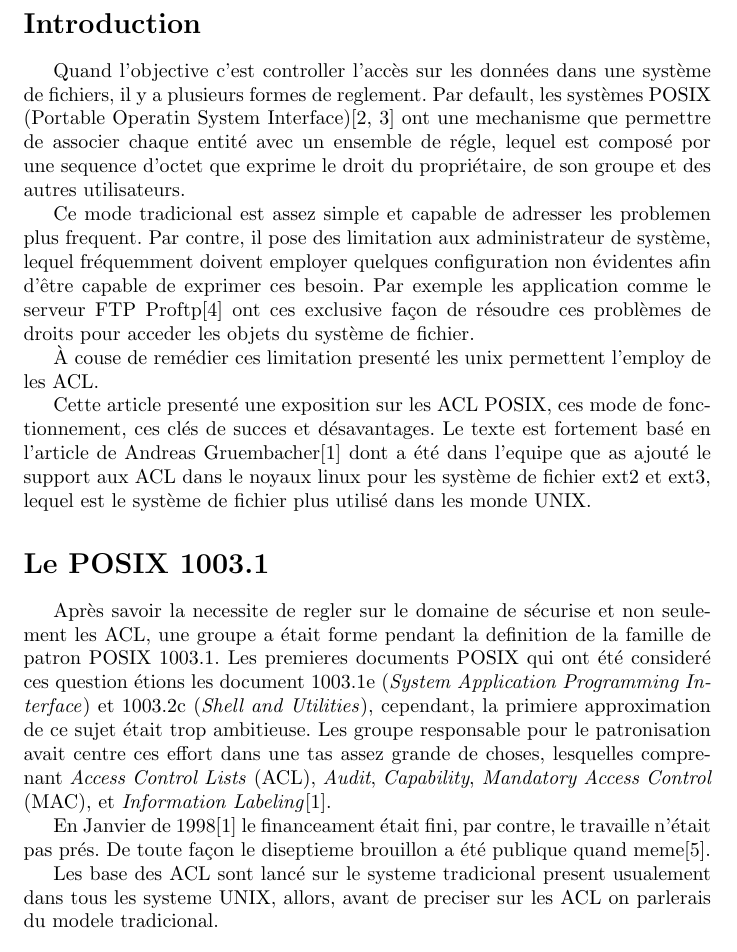
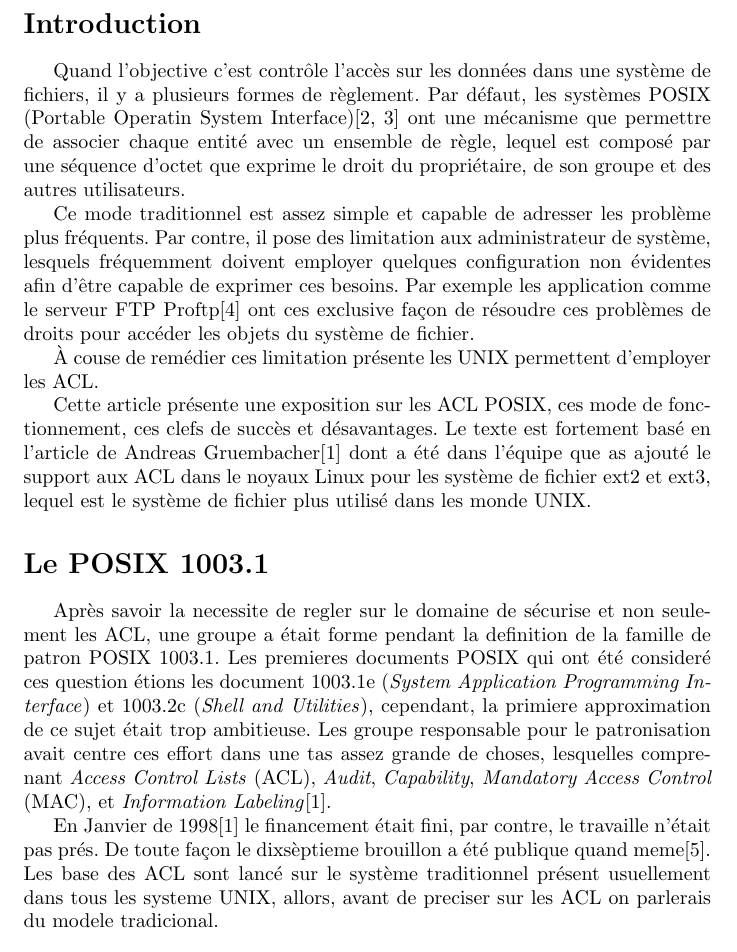
Before and after one commit to Fabs/Acl-Work, a LaTeX document (rapport.tex): part of page 2 of 4, cut so that both start at the same text. Compiled offline with pdfLaTeX.

Commit message:
SpellChecking Introduction

```diff
--- a/rapport.tex
+++ b/rapport.tex
@@ -8,9 +8,9 @@
 
 
 %Info
-\title{\textbf{Controle de Accés e le POSIX Access Control Lists(ACL)} \\ CS435 - Administration de Systéme }
+\title{\textbf{Contrôle d'accès e le POSIX Access Control Lists(ACL)} \\ CS435 - Administration de Système }
 \author{Dan Pham et Fabrício Nascimento}
-\date{October 2009}
+\date{Octobre 2009}
 
 \begin{document}
 
@@ -20,26 +20,27 @@
 \section*{Introduction}
 
 %Le probleme et la solution plus simple
-Quand l'objective c'est controller l'accès sur les données dans une système de fichiers, il y a plusieurs formes de reglement. Par default, les systèmes POSIX (Portable Operatin System Interface)\cite{ieee1,ieee2} ont une mechanisme que permettre de associer chaque entité avec un ensemble de régle, lequel est composé por une sequence d'octet que exprime le droit du propriétaire, de son groupe et des autres utilisateurs.
+Quand l'objective c'est contrôle l'accès sur les données dans une système de fichiers, il y a plusieurs formes de règlement. Par défaut, les systèmes POSIX (Portable Operatin System Interface)\cite{ieee1,ieee2} ont une mécanisme que permettre de associer chaque entité avec un ensemble de règle, lequel est composé par une séquence d'octet que exprime le droit du propriétaire, de son groupe et des autres utilisateurs.
 
 %les limitation de ce solution la
-Ce mode tradicional est assez simple et capable de adresser les problemen plus frequent. Par contre, il pose des limitation aux administrateur de système, lequel fréquemment doivent employer quelques configuration non évidentes afin d'être capable de exprimer ces besoin. Par exemple les application comme le serveur FTP Proftp\cite{ftp} ont ces exclusive façon de résoudre ces problèmes de droits pour acceder les objets du système de fichier.
+Ce mode traditionnel est assez simple et capable de adresser les problème plus fréquents. Par contre, il pose des limitation aux administrateur de système, lesquels fréquemment doivent employer quelques configuration non évidentes afin d'être capable de exprimer ces besoins. Par exemple les application comme le serveur FTP Proftp\cite{ftp} ont ces exclusive façon de résoudre ces problèmes de droits pour accéder les objets du système de fichier.
 
 % La solution ACL
-À couse de remédier ces limitation presenté les unix permettent l'employ de les ACL.
+À couse de remédier ces limitation présente les UNIX permettent d'employer les ACL.
 
 % Le reference aux texte originale
-Cette article presenté une exposition sur les ACL POSIX, ces mode de fonctionnement, ces clés de succes et désavantages. Le texte est fortement basé en l'article de Andreas Gruembacher\cite{aclsuse} dont a été dans l'equipe que as ajouté le support aux ACL dans le noyaux linux pour les système de fichier ext2 et ext3, lequel est le système de fichier plus utilisé dans les monde UNIX.
+Cette article présente une exposition sur les ACL POSIX, ces mode de fonctionnement, ces clefs de succès et désavantages. Le texte est fortement basé en l'article de Andreas Gruembacher\cite{aclsuse} dont a été dans l'équipe que as ajouté le support aux ACL dans le noyaux Linux pour les système de fichier ext2 et ext3, lequel est le système de fichier plus utilisé dans les monde UNIX.
 
+
+%----------------------------------------------------------------------------
 \section*{Le POSIX 1003.1}
 
 %regarder bien le passer
 Après savoir la necessite de regler sur le domaine de sécurise et non seulement les ACL, une groupe a était forme pendant la definition de la famille de patron POSIX 1003.1. Les premieres documents POSIX qui ont été consideré ces question étions les document 1003.1e (\emph{System Application Programming Interface}) et 1003.2c (\emph{Shell and Utilities}), cependant, la primiere approximation de ce sujet était trop ambitieuse. Les groupe responsable pour le patronisation avait centre ces effort dans une tas assez grande de choses, lesquelles  comprenant \emph{Access Control Lists} (ACL), \emph{Audit}, \emph{Capability},\emph{ Mandatory Access Control }(MAC), et \emph{Information Labeling}\cite{aclsuse}.
 
-En Janvier de 1998\cite{aclsuse} le financeament était fini, par contre, le travaille n'était pas prés. De toute façon le diseptieme brouillon a été publique quand meme\cite{posix17}.
-
+En Janvier de 1998\cite{aclsuse} le financement était fini, par contre, le travaille n'était pas prés. De toute façon le dixsèptieme brouillon a été publique quand meme\cite{posix17}.
 %the drafts that resulted in ACL
-Les base des ACL sont lancé sur le systeme tradicional present usualement dans tous les systeme UNIX, allors, avant de preciser sur les ACL on parlerais du modele tradicional.
+Les base des ACL sont lancé sur le système traditionnel présent usuellement dans tous les systeme UNIX, allors, avant de preciser sur les ACL on parlerais du modele tradicional.
 
 \subsection*{Système Tradicional}
 
```
